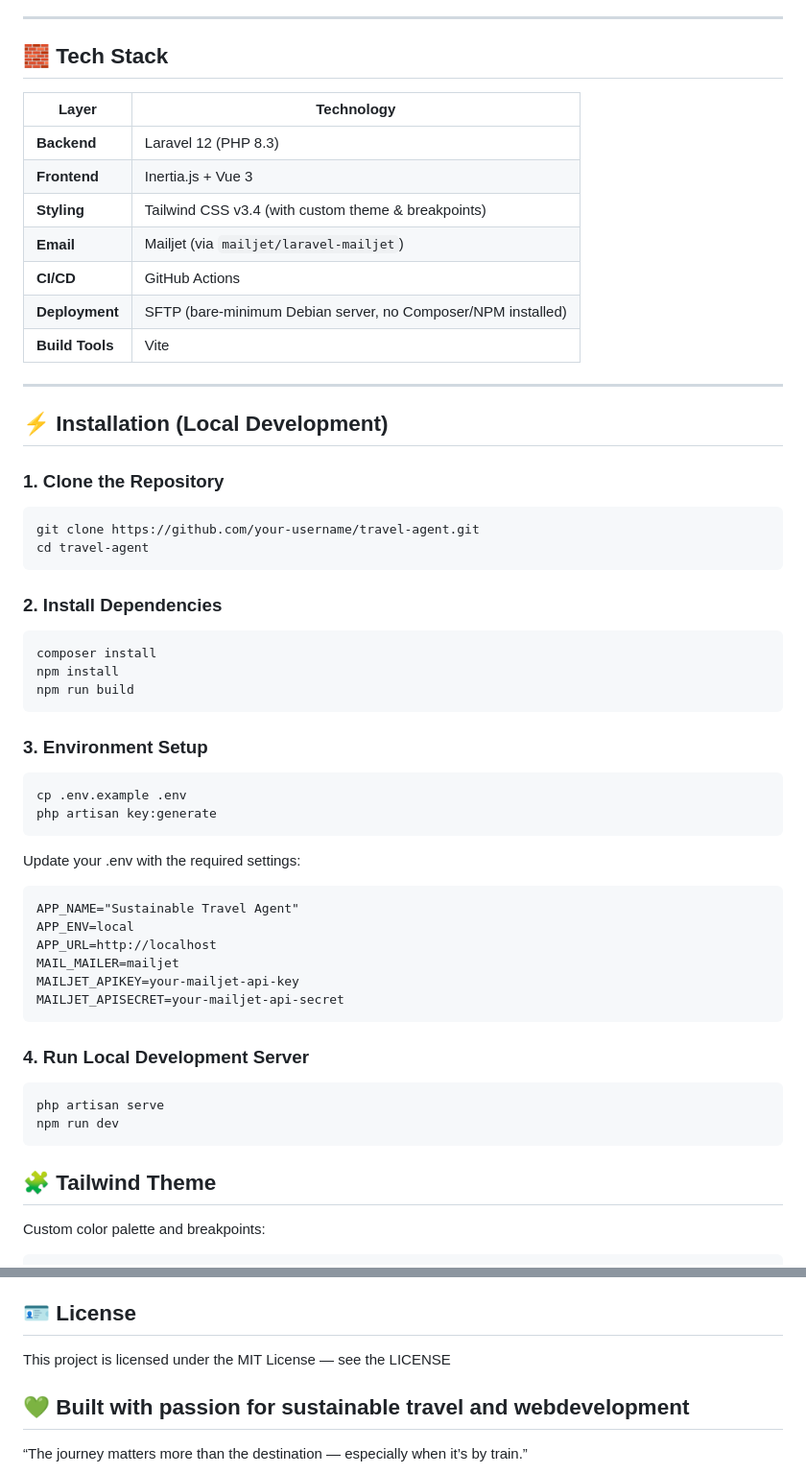
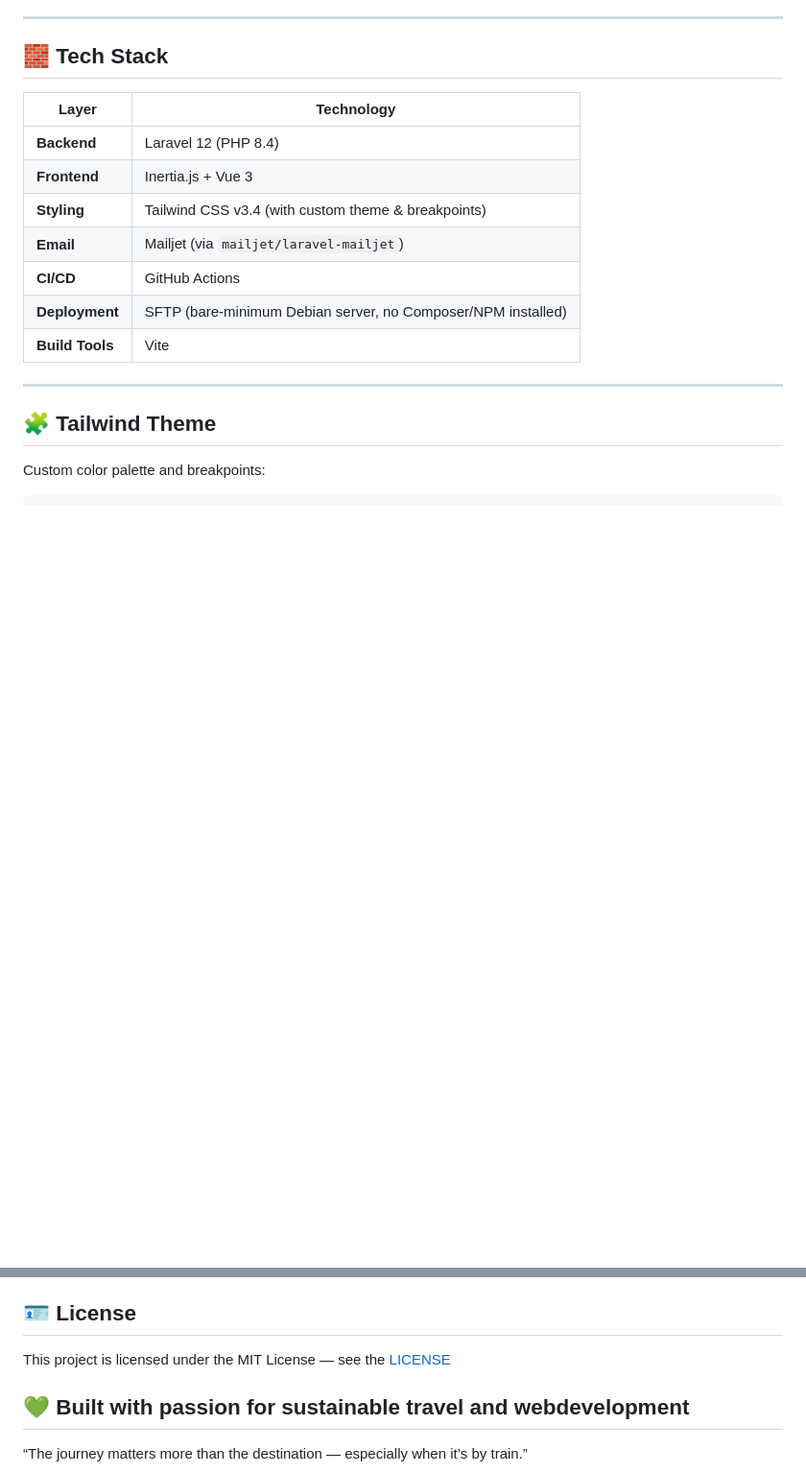
Before and after one commit to dejong-jelmer/travel-agent, a Markdown page: README.md, 2 parts joined by grey strips. Shown at 96% size. Drawn GitHub-style; blank space fills up the shorter version.

Commit message:
Resolve feedback

````diff
--- a/README.md
+++ b/README.md
@@ -34,7 +28,7 @@ By offering curated, culturally rich train-based journeys, we aim to inspire tra
 
 | Layer | Technology |
 |-------|-------------|
-| **Backend** | Laravel 12 (PHP 8.3) |
+| **Backend** | Laravel 12 (PHP 8.4) |
 | **Frontend** | Inertia.js + Vue 3 |
 | **Styling** | Tailwind CSS v3.4 (with custom theme & breakpoints) |
 | **Email** | Mailjet (via `mailjet/laravel-mailjet`) |
@@ -43,39 +37,6 @@ By offering curated, culturally rich train-based journeys, we aim to inspire tra
 | **Build Tools** | Vite |
 
 ---
-
-## ⚡ Installation (Local Development)
-
-### 1. Clone the Repository
-```bash
-git clone https://github.com/your-username/travel-agent.git
-cd travel-agent
-```
-### 2. Install Dependencies
-```
-composer install
-npm install
-npm run build
-```
-### 3. Environment Setup
-```
-cp .env.example .env
-php artisan key:generate
-```
-Update your .env with the required settings:
-```
-APP_NAME="Sustainable Travel Agent"
-APP_ENV=local
-APP_URL=http://localhost
-MAIL_MAILER=mailjet
-MAILJET_APIKEY=your-mailjet-api-key
-MAILJET_APISECRET=your-mailjet-api-secret
-```
-### 4. Run Local Development Server
-```
-php artisan serve
-npm run dev
-```
 
 ## 🧩 Tailwind Theme
 Custom color palette and breakpoints:
@@ -109,7 +70,7 @@ screens: {
 * No secrets stored in the repository (all handled via GitHub Secrets)
 
 ## 🪪 License
-This project is licensed under the MIT License — see the LICENSE
+This project is licensed under the MIT License — see the [LICENSE](https://mit-license.org/)
 
 ## 💚 Built with passion for sustainable travel and webdevelopment
 “The journey matters more than the destination — especially when it’s by train.”
````
Also changed, not shown: other parts of README.md (+0 -6 lines).
